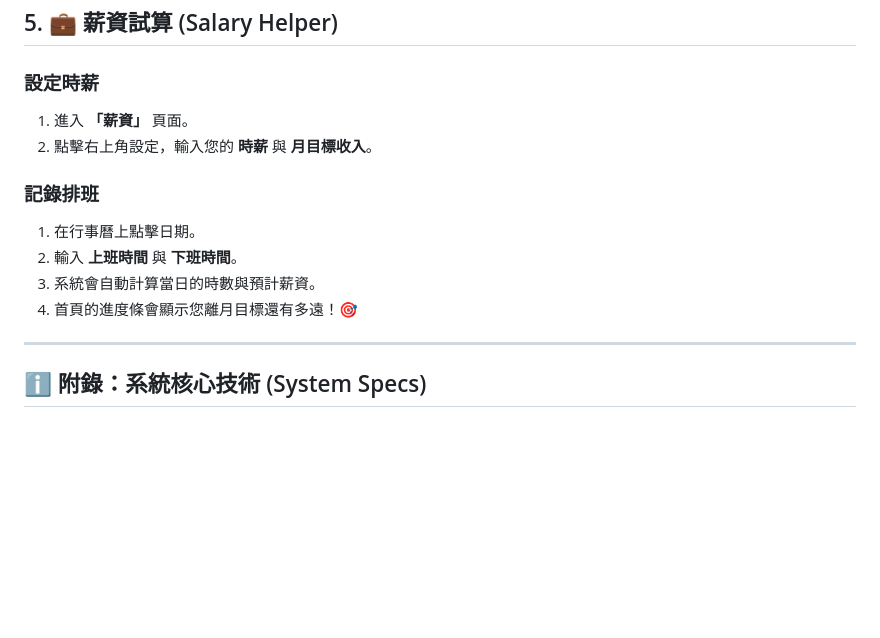
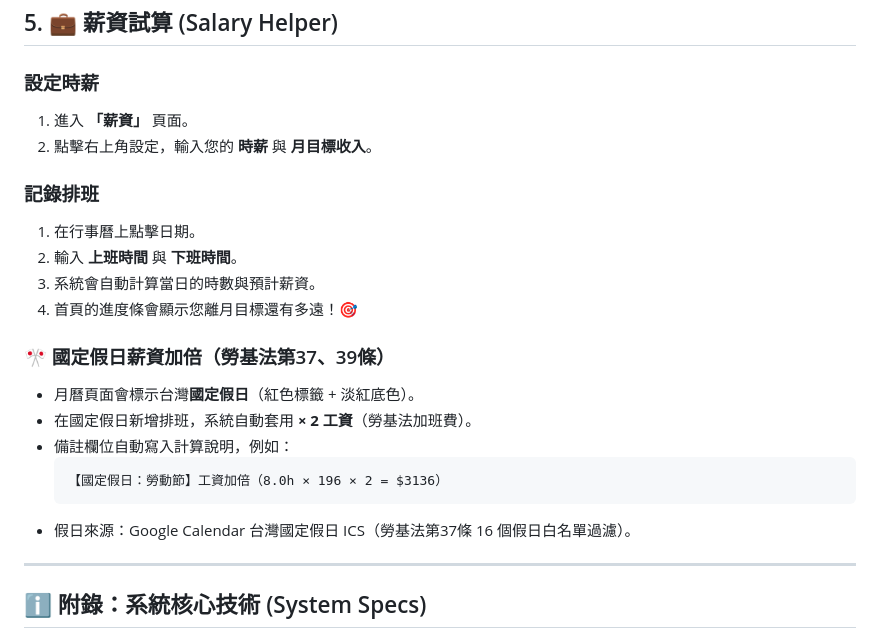
Before and after one commit to wie-shih-chen/toolbox-web-app, a Markdown page: README.md, the part around the change. Drawn GitHub-style; blank space fills up the shorter version.

Commit message:
docs: update ARCHITECTURE.md and README.md with holiday pay feature (tw_holidays.py, migrate_holiday_pay.py, 2x salary logic)

````diff
--- a/README.md
+++ b/README.md
@@ -102,14 +102,23 @@
 ## 5. 💼 薪資試算 (Salary Helper)
 
 ### 設定時薪
-1.  進入 **「薪資」** 頁面。
-2.  點擊右上角設定，輸入您的 **時薪** 與 **月目標收入**。
+1. 進入 **「薪資」** 頁面。
+2. 點擊右上角設定，輸入您的 **時薪** 與 **月目標收入**。
 
 ### 記錄排班
-1.  在行事曆上點擊日期。
-2.  輸入 **上班時間** 與 **下班時間**。
-3.  系統會自動計算當日的時數與預計薪資。
-4.  首頁的進度條會顯示您離月目標還有多遠！🎯
+1. 在行事曆上點擊日期。
+2. 輸入 **上班時間** 與 **下班時間**。
+3. 系統會自動計算當日的時數與預計薪資。
+4. 首頁的進度條會顯示您離月目標還有多遠！🎯
+
+### 🎌 國定假日薪資加倍（勞基法第37、39條）
+- 月曆頁面會標示台灣**國定假日**（紅色標籤 + 淡紅底色）。
+- 在國定假日新增排班，系統自動套用 **× 2 工資**（勞基法加班費）。
+- 備註欄位自動寫入計算說明，例如：
+  ```
+  【國定假日：勞動節】工資加倍（8.0h × 196 × 2 = $3136）
+  ```
+- 假日來源：Google Calendar 台灣國定假日 ICS（勞基法第37條 16 個假日白名單過濾）。
 
 ---
 
````
Also changed, not shown: ARCHITECTURE.md (+18 -11 lines).
